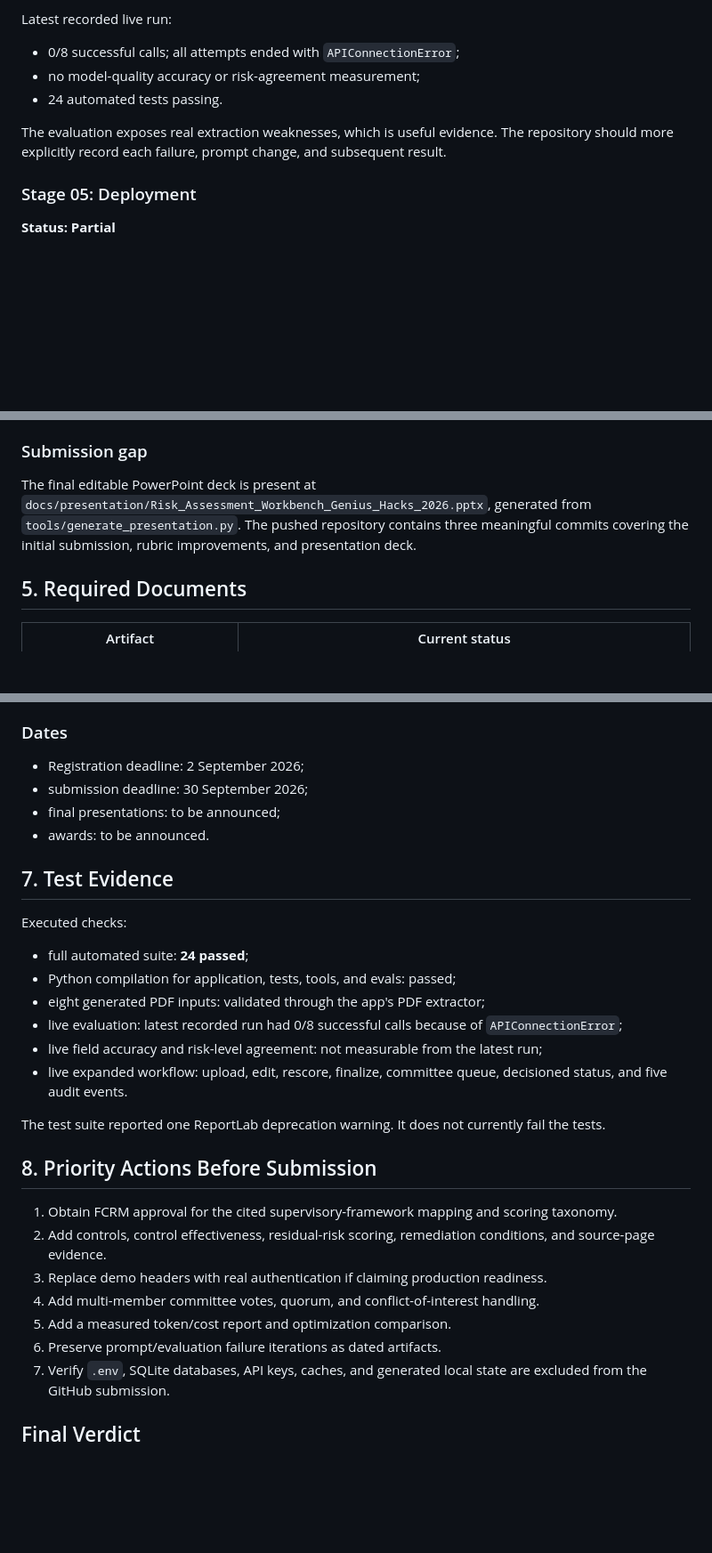
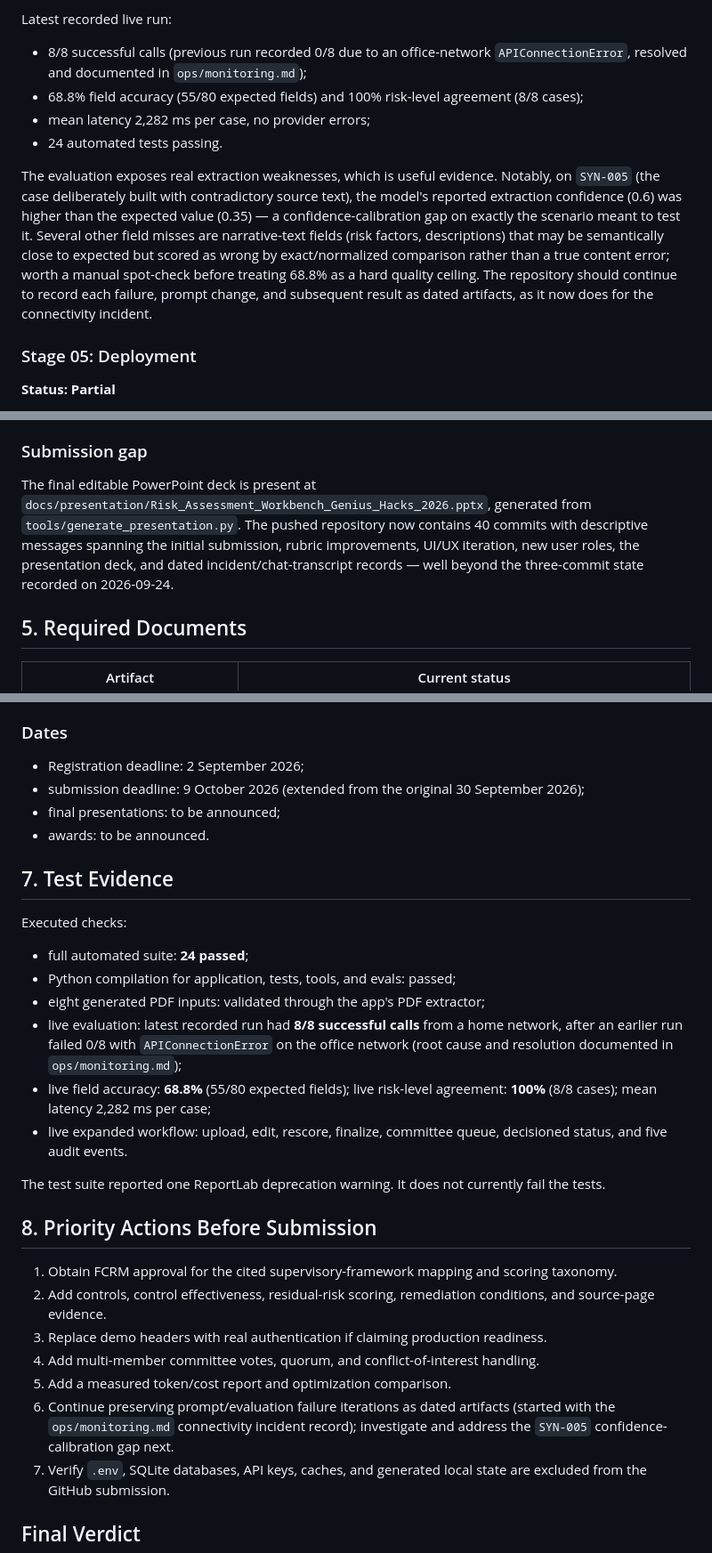
Before and after one commit to ebtenorio-myridius/geniushack3, a Markdown page: docs/assessment/assessment.md, 3 parts joined by grey strips. Shown at 89% size. Drawn GitHub-style; blank space fills up the shorter version.

Commit message:
Refresh submission assessment: eval fixed (8/8, 68.8% accuracy), corrected stale commit/test counts, extended deadline

```diff
--- a/docs/assessment/assessment.md
+++ b/docs/assessment/assessment.md
@@ -129,11 +129,24 @@ Evidence:
 
 Latest recorded live run:
 
-- 0/8 successful calls; all attempts ended with `APIConnectionError`;
-- no model-quality accuracy or risk-agreement measurement;
+- 8/8 successful calls (previous run recorded 0/8 due to an office-network
+  `APIConnectionError`, resolved and documented in `ops/monitoring.md`);
+- 68.8% field accuracy (55/80 expected fields) and 100% risk-level agreement
+  (8/8 cases);
+- mean latency 2,282 ms per case, no provider errors;
 - 24 automated tests passing.
 
-The evaluation exposes real extraction weaknesses, which is useful evidence. The repository should more explicitly record each failure, prompt change, and subsequent result.
+The evaluation exposes real extraction weaknesses, which is useful evidence.
+Notably, on `SYN-005` (the case deliberately built with contradictory source
+text), the model's reported extraction confidence (0.6) was higher than the
+expected value (0.35) — a confidence-calibration gap on exactly the scenario
+meant to test it. Several other field misses are narrative-text fields
+(risk factors, descriptions) that may be semantically close to expected but
+scored as wrong by exact/normalized comparison rather than a true content
+error; worth a manual spot-check before treating 68.8% as a hard quality
+ceiling. The repository should continue to record each failure, prompt
+change, and subsequent result as dated artifacts, as it now does for the
+connectivity incident.
 
 ### Stage 05: Deployment
 
@@ -220,9 +233,11 @@ Present in the workspace:
 
 The final editable PowerPoint deck is present at
 `docs/presentation/Risk_Assessment_Workbench_Genius_Hacks_2026.pptx`, generated
-from `tools/generate_presentation.py`. The pushed repository contains three
-meaningful commits covering the initial submission, rubric improvements, and
-presentation deck.
+from `tools/generate_presentation.py`. The pushed repository now contains 40
+commits with descriptive messages spanning the initial submission, rubric
+improvements, UI/UX iteration, new user roles, the presentation deck, and
+dated incident/chat-transcript records — well beyond the three-commit state
+recorded on 2026-09-24.
 
 ## 5. Required Documents
 
@@ -279,7 +294,7 @@ The page requires a credible deployment and operations approach. A running deplo
 ### Dates
 
 - Registration deadline: 2 September 2026;
-- submission deadline: 30 September 2026;
+- submission deadline: 9 October 2026 (extended from the original 30 September 2026);
 - final presentations: to be announced;
 - awards: to be announced.
 
@@ -290,8 +305,12 @@ Executed checks:
 - full automated suite: **24 passed**;
 - Python compilation for application, tests, tools, and evals: passed;
 - eight generated PDF inputs: validated through the app's PDF extractor;
-- live evaluation: latest recorded run had 0/8 successful calls because of `APIConnectionError`;
-- live field accuracy and risk-level agreement: not measurable from the latest run;
+- live evaluation: latest recorded run had **8/8 successful calls** from a
+  home network, after an earlier run failed 0/8 with `APIConnectionError`
+  on the office network (root cause and resolution documented in
+  `ops/monitoring.md`);
+- live field accuracy: **68.8%** (55/80 expected fields); live risk-level
+  agreement: **100%** (8/8 cases); mean latency 2,282 ms per case;
 - live expanded workflow: upload, edit, rescore, finalize, committee queue, decisioned status, and five audit events.
 
 The test suite reported one ReportLab deprecation warning. It does not currently fail the tests.
@@ -303,7 +322,7 @@ The test suite reported one ReportLab deprecation warning. It does not currently
 3. Replace demo headers with real authentication if claiming production readiness.
 4. Add multi-member committee votes, quorum, and conflict-of-interest handling.
 5. Add a measured token/cost report and optimization comparison.
-6. Preserve prompt/evaluation failure iterations as dated artifacts.
+6. Continue preserving prompt/evaluation failure iterations as dated artifacts (started with the `ops/monitoring.md` connectivity incident record); investigate and address the `SYN-005` confidence-calibration gap next.
 7. Verify `.env`, SQLite databases, API keys, caches, and generated local state are excluded from the GitHub submission.
 
 ## Final Verdict
```
Also changed, not shown: other parts of docs/assessment/assessment.md (+8 -8 lines).
